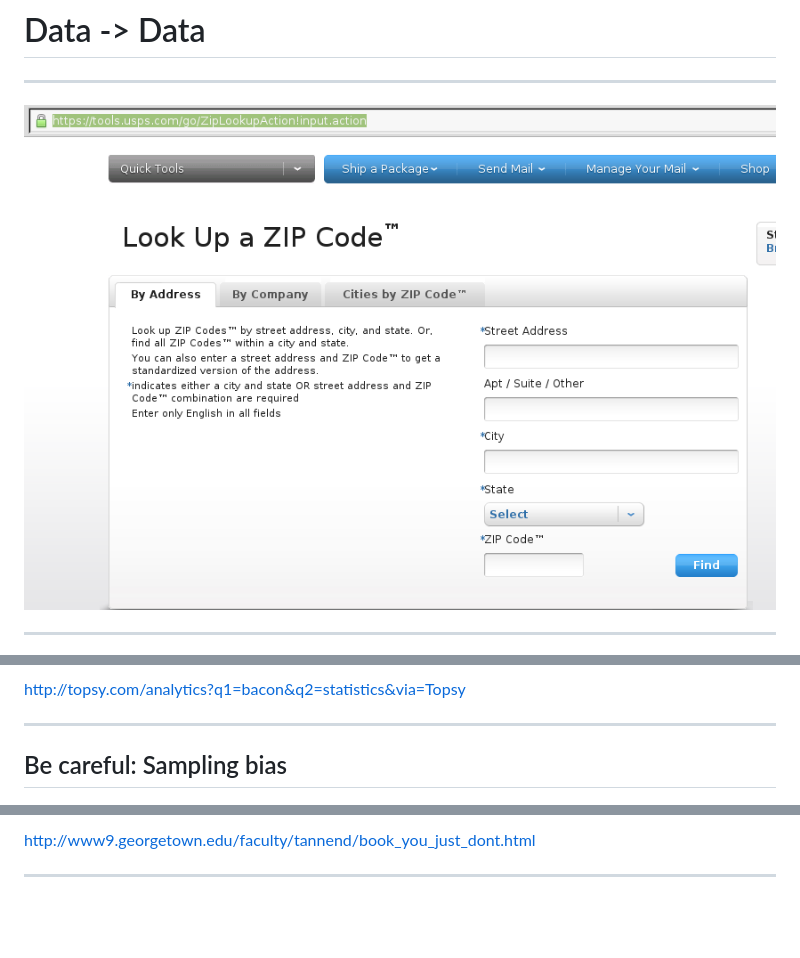
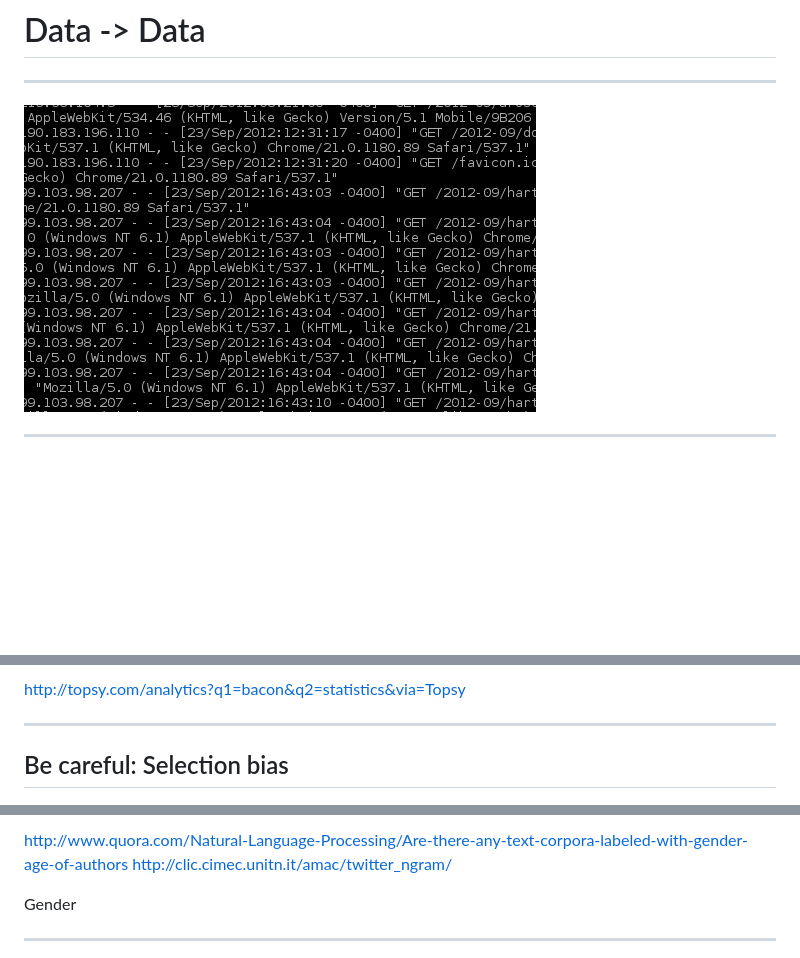
Before and after one commit to tlevine/social-media-public-data, a Markdown page: readme.md, 3 parts joined by grey strips. GitHub-like rendering; pictures changed too: logfiles.png (added); blank space fills up the shorter version.

Commit message:
more pictures

```diff
--- a/readme.md
+++ b/readme.md
@@ -154,7 +154,7 @@ and data transformations.
 
 ---
 
-![](zipcode.png)
+![](logfiles.png)
 
 ---
 
@@ -220,7 +220,7 @@ http://topsy.com/analytics?q1=bacon&q2=statistics&via=Topsy
 
 ---
 
-## Be careful: Sampling bias
+## Be careful: Selection bias
 
 ![](pew.png)
 
@@ -254,5 +254,8 @@ http://harmony-institute.org/therippleeffect/2012/10/12/1265/
 
-http://www9.georgetown.edu/faculty/tannend/book_you_just_dont.html
+http://www.quora.com/Natural-Language-Processing/Are-there-any-text-corpora-labeled-with-gender-age-of-authors
+http://clic.cimec.unitn.it/amac/twitter_ngram/
+
+Gender
 
 ---
 
```
Also changed, not shown: other parts of readme.md (+7 -3 lines), weekly_gender.png (added).
